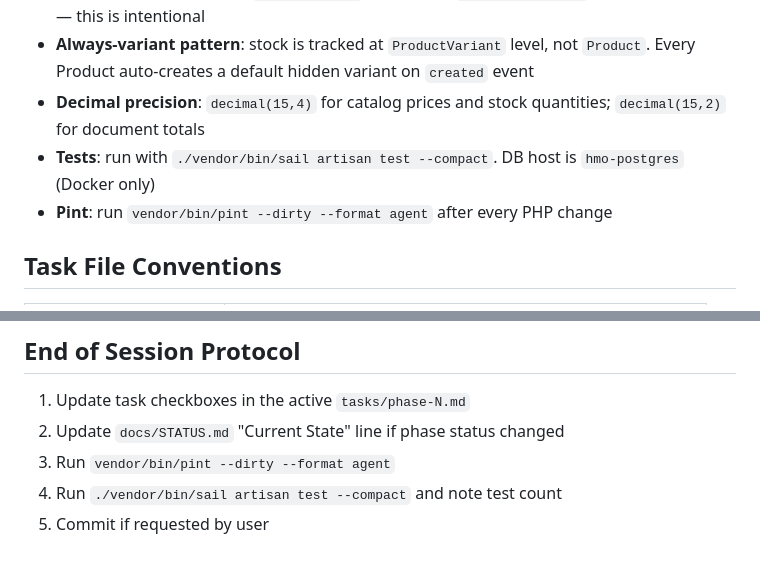
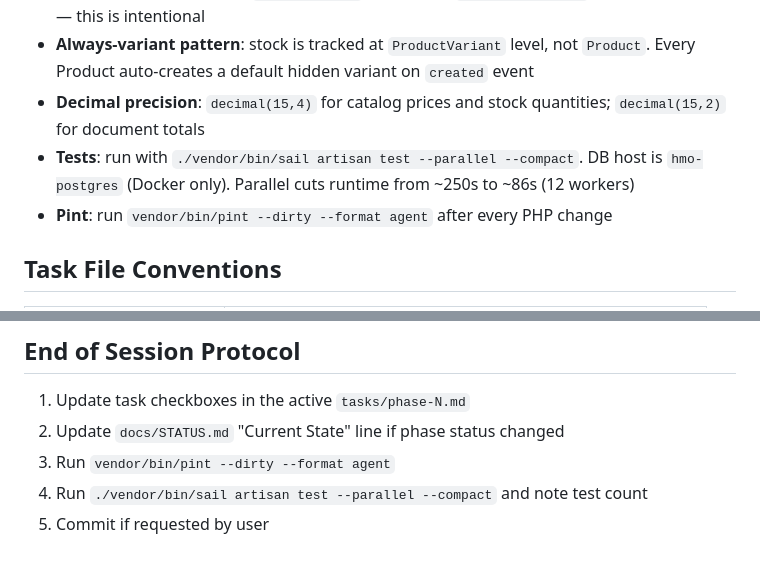
Before and after one commit to kdconsult/hmo-v2, a Markdown page: CLAUDE.md, 2 parts joined by grey strips. GitHub-like rendering.

Commit message:
chore: switch test command to --parallel (250s → 86s)
brianium/paratest was already installed. 12 parallel workers run
concurrently without conflict — tenant DBs use UUIDs so workers
don't collide. Zero code changes required.

Co-Authored-By: Claude Sonnet 4.6 <noreply@anthropic.com>

```diff
--- a/CLAUDE.md
+++ b/CLAUDE.md
@@ -344,7 +344,7 @@ HMO v2 is a **multi-tenant SaaS ERP-light** targeting the entire EU market. Curr
 - **Immutable movements**: `StockMovement` rows throw `RuntimeException` on update/delete — this is intentional
 - **Always-variant pattern**: stock is tracked at `ProductVariant` level, not `Product`. Every Product auto-creates a default hidden variant on `created` event
 - **Decimal precision**: `decimal(15,4)` for catalog prices and stock quantities; `decimal(15,2)` for document totals
-- **Tests**: run with `./vendor/bin/sail artisan test --compact`. DB host is `hmo-postgres` (Docker only)
+- **Tests**: run with `./vendor/bin/sail artisan test --parallel --compact`. DB host is `hmo-postgres` (Docker only). Parallel cuts runtime from ~250s to ~86s (12 workers)
 - **Pint**: run `vendor/bin/pint --dirty --format agent` after every PHP change
 
 ## Task File Conventions
@@ -362,5 +362,5 @@ HMO v2 is a **multi-tenant SaaS ERP-light** targeting the entire EU market. Curr
 1. Update task checkboxes in the active `tasks/phase-N.md`
 2. Update `docs/STATUS.md` "Current State" line if phase status changed
 3. Run `vendor/bin/pint --dirty --format agent`
-4. Run `./vendor/bin/sail artisan test --compact` and note test count
+4. Run `./vendor/bin/sail artisan test --parallel --compact` and note test count
 5. Commit if requested by user
```
Also changed, not shown: docs/STATUS.md (+1 -1 lines).
